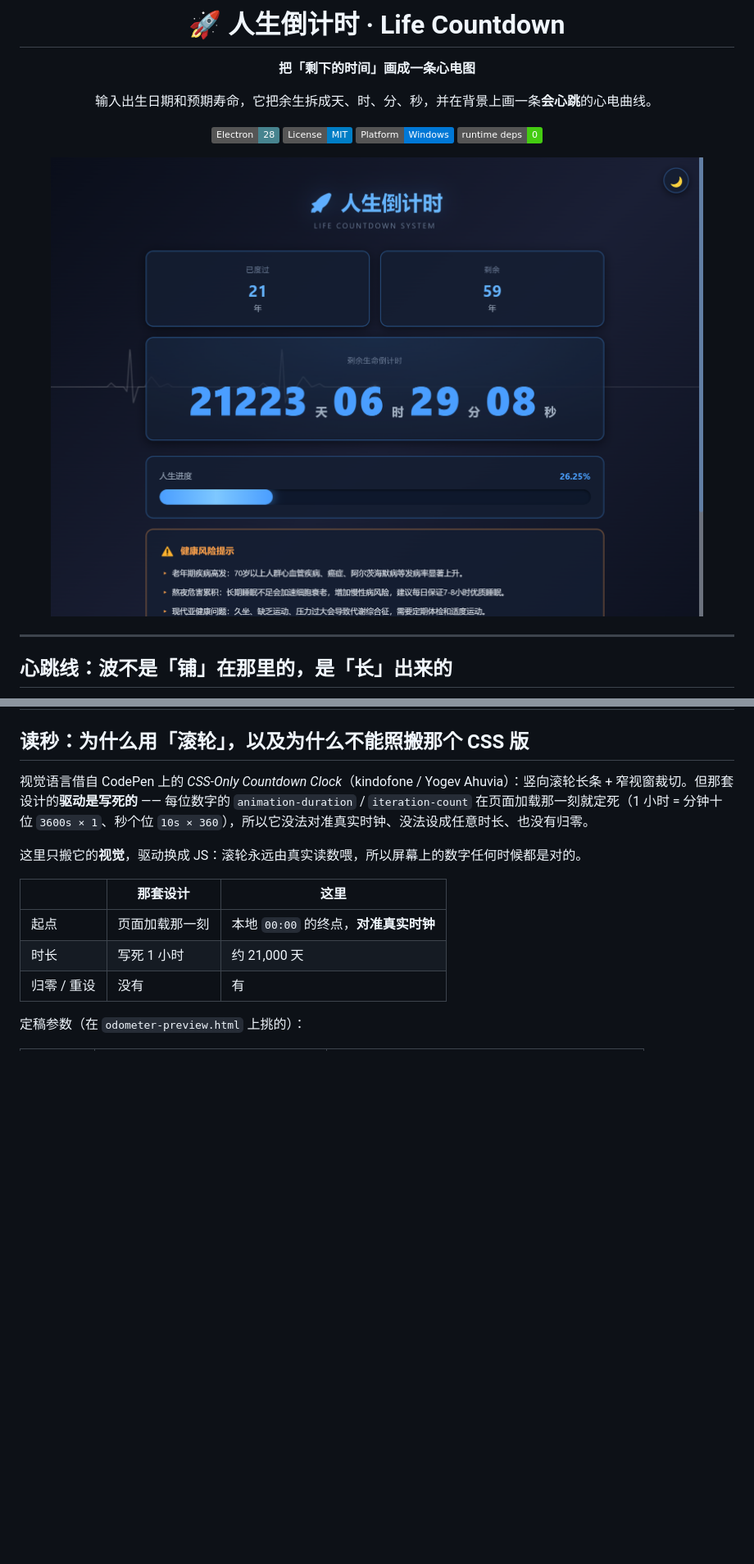
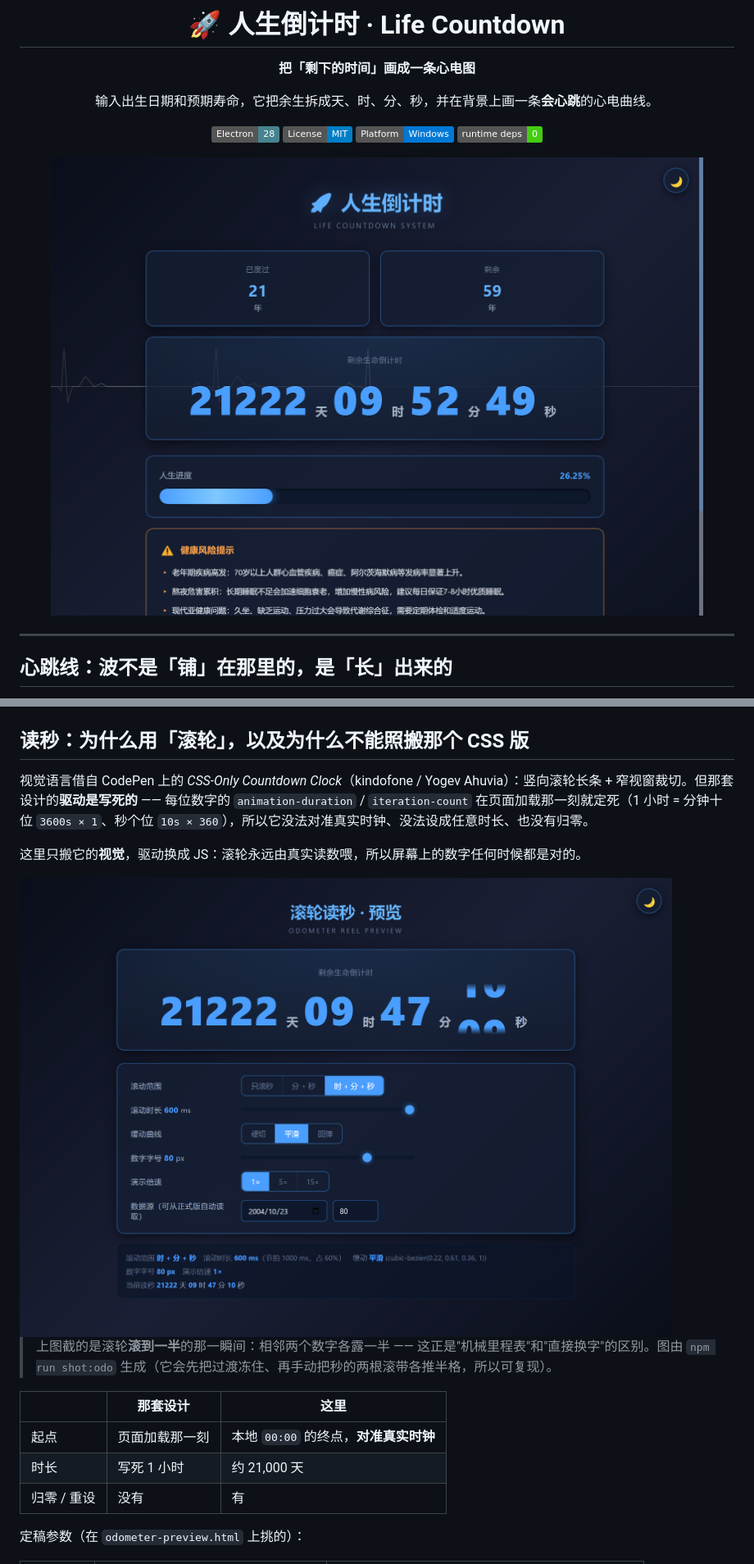
Before and after one commit to alphaaaaa001/life-countdown, a Markdown page: README.md, 2 parts joined by grey strips. Shown: that part at 82% size. Drawn GitHub-style; pictures changed too: docs/odometer-rolling.png, docs/screenshot.png; badges without logos; blank space fills up the shorter version.

```diff
--- a/README.md
+++ b/README.md
@@ -103,6 +111,10 @@ npm run shot       # 重新生成 docs/screenshot*.png，并打印读秒行版
 视觉语言借自 CodePen 上的 *CSS-Only Countdown Clock*（kindofone / Yogev Ahuvia）：竖向滚轮长条 + 窄视窗裁切。但那套设计的**驱动是写死的** —— 每位数字的 `animation-duration` / `iteration-count` 在页面加载那一刻就定死（1 小时 = 分钟十位 `3600s × 1`、秒个位 `10s × 360`），所以它没法对准真实时钟、没法设成任意时长、也没有归零。
 
 这里只搬它的**视觉**，驱动换成 JS：滚轮永远由真实读数喂，所以屏幕上的数字任何时候都是对的。
+
+<img src="docs/odometer-rolling.png" alt="读秒滚轮滚到一半的样子" width="820">
+
+> 上图截的是滚轮**滚到一半**的那一瞬间：相邻两个数字各露一半 —— 这正是"机械里程表"和"直接换字"的区别。图由 `npm run shot:odo` 生成（它会先把过渡冻住、再手动把秒的两根滚带各推半格，所以可复现）。
 
 | | 那套设计 | 这里 |
 |---|---|---|
```
Also changed, not shown: other parts of README.md (+49 -9 lines), docs/odometer-dark.png (deleted), docs/odometer-light.png (deleted), docs/screenshot-light.png (deleted), 10 other files.
